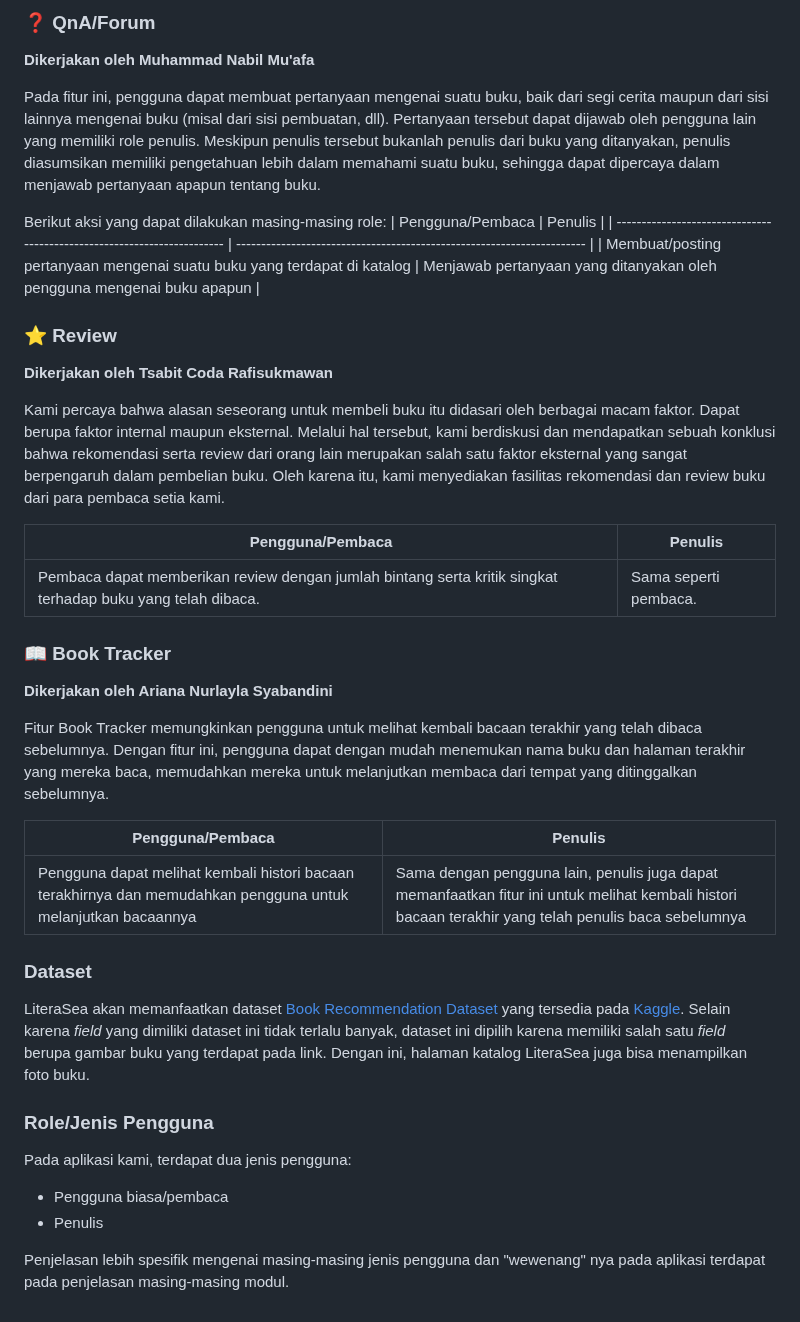
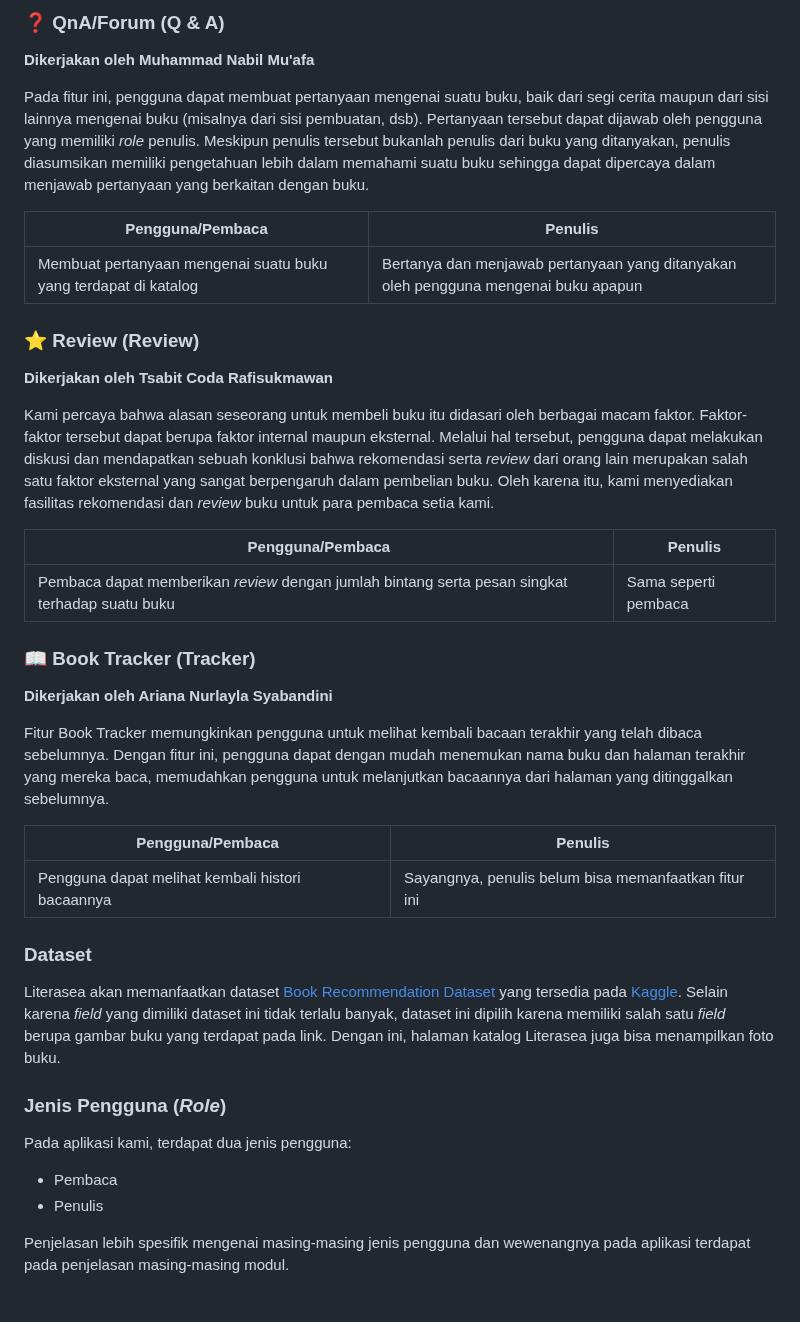
Before and after one commit to C05-PBP-2023/literasea, a Markdown page: README.md, the part around one of its changes. Rendered like a GitHub page.

```diff
--- a/README.md
+++ b/README.md
@@ -54,44 +56,43 @@ Pada fitur keranjang buku, setelah pengguna memilih buku-buku pada page katalog
 
-### ❓ QnA/Forum
+### ❓ QnA/Forum (Q & A)
 
 **Dikerjakan oleh Muhammad Nabil Mu'afa**
 
-Pada fitur ini, pengguna dapat membuat pertanyaan mengenai suatu buku, baik dari segi cerita maupun dari sisi lainnya mengenai buku (misal dari sisi pembuatan, dll). Pertanyaan tersebut dapat dijawab oleh pengguna lain yang memiliki role penulis. Meskipun penulis tersebut bukanlah penulis dari buku yang ditanyakan, penulis diasumsikan memiliki pengetahuan lebih dalam memahami suatu buku, sehingga dapat dipercaya dalam menjawab pertanyaan apapun tentang buku.
+Pada fitur ini, pengguna dapat membuat pertanyaan mengenai suatu buku, baik dari segi cerita maupun dari sisi lainnya mengenai buku (misalnya dari sisi pembuatan, dsb). Pertanyaan tersebut dapat dijawab oleh pengguna yang memiliki _role_ penulis. Meskipun penulis tersebut bukanlah penulis dari buku yang ditanyakan, penulis diasumsikan memiliki pengetahuan lebih dalam memahami suatu buku sehingga dapat dipercaya dalam menjawab pertanyaan yang berkaitan dengan buku.
 
-Berikut aksi yang dapat dilakukan masing-masing role:
 | Pengguna/Pembaca | Penulis |
 | ----------------------------------------------------------------------- | ---------------------------------------------------------------------- |
-| Membuat/posting pertanyaan mengenai suatu buku yang terdapat di katalog | Menjawab pertanyaan yang ditanyakan oleh pengguna mengenai buku apapun |
+| Membuat pertanyaan mengenai suatu buku yang terdapat di katalog | Bertanya dan menjawab pertanyaan yang ditanyakan oleh pengguna mengenai buku apapun |
 
-### ⭐ Review
+### ⭐ Review (Review)
 
 **Dikerjakan oleh Tsabit Coda Rafisukmawan**
 
-Kami percaya bahwa alasan seseorang untuk membeli buku itu didasari oleh berbagai macam faktor. Dapat berupa faktor internal maupun eksternal. Melalui hal tersebut, kami berdiskusi dan mendapatkan sebuah konklusi bahwa rekomendasi serta review dari orang lain merupakan salah satu faktor eksternal yang sangat berpengaruh dalam pembelian buku. Oleh karena itu, kami menyediakan fasilitas rekomendasi dan review buku dari para pembaca setia kami.
+Kami percaya bahwa alasan seseorang untuk membeli buku itu didasari oleh berbagai macam faktor. Faktor-faktor tersebut dapat berupa faktor internal maupun eksternal. Melalui hal tersebut, pengguna dapat melakukan diskusi dan mendapatkan sebuah konklusi bahwa rekomendasi serta _review_ dari orang lain merupakan salah satu faktor eksternal yang sangat berpengaruh dalam pembelian buku. Oleh karena itu, kami menyediakan fasilitas rekomendasi dan _review_ buku untuk para pembaca setia kami.
 
 | Pengguna/Pembaca                                                                                            | Penulis               |
 | ----------------------------------------------------------------------------------------------------------- | --------------------- |
-| Pembaca dapat memberikan review dengan jumlah bintang serta kritik singkat terhadap buku yang telah dibaca. | Sama seperti pembaca. |
+| Pembaca dapat memberikan _review_ dengan jumlah bintang serta pesan singkat terhadap suatu buku | Sama seperti pembaca |
 
-### 📖 Book Tracker
+### 📖 Book Tracker (Tracker)
 
 **Dikerjakan oleh Ariana Nurlayla Syabandini**
 
-Fitur Book Tracker memungkinkan pengguna untuk melihat kembali bacaan terakhir yang telah dibaca sebelumnya. Dengan fitur ini, pengguna dapat dengan mudah menemukan nama buku dan halaman terakhir yang mereka baca, memudahkan mereka untuk melanjutkan membaca dari tempat yang ditinggalkan sebelumnya.
+Fitur Book Tracker memungkinkan pengguna untuk melihat kembali bacaan terakhir yang telah dibaca sebelumnya. Dengan fitur ini, pengguna dapat dengan mudah menemukan nama buku dan halaman terakhir yang mereka baca, memudahkan pengguna untuk melanjutkan bacaannya dari halaman yang ditinggalkan sebelumnya.
 
 | Pengguna/Pembaca                                                                                              | Penulis                                                                                                                                               |
 | ------------------------------------------------------------------------------------------------------------- | ----------------------------------------------------------------------------------------------------------------------------------------------------- |
-| Pengguna dapat melihat kembali histori bacaan terakhirnya dan memudahkan pengguna untuk melanjutkan bacaannya | Sama dengan pengguna lain, penulis juga dapat memanfaatkan fitur ini untuk melihat kembali histori bacaan terakhir yang telah penulis baca sebelumnya |
+| Pengguna dapat melihat kembali histori bacaannya | Sayangnya, penulis belum bisa memanfaatkan fitur ini |
 
 ### Dataset
 
-LiteraSea akan memanfaatkan dataset [Book Recommendation Dataset](https://www.kaggle.com/datasets/arashnic/book-recommendation-dataset) yang tersedia pada [Kaggle](https://www.kaggle.com/). Selain karena _field_ yang dimiliki dataset ini tidak terlalu banyak, dataset ini dipilih karena memiliki salah satu _field_ berupa gambar buku yang terdapat pada link. Dengan ini, halaman katalog LiteraSea juga bisa menampilkan foto buku.
+Literasea akan memanfaatkan dataset [Book Recommendation Dataset](https://www.kaggle.com/datasets/arashnic/book-recommendation-dataset) yang tersedia pada [Kaggle](https://www.kaggle.com/). Selain karena _field_ yang dimiliki dataset ini tidak terlalu banyak, dataset ini dipilih karena memiliki salah satu _field_ berupa gambar buku yang terdapat pada link. Dengan ini, halaman katalog Literasea juga bisa menampilkan foto buku.
 
-### Role/Jenis Pengguna
+### Jenis Pengguna (_Role_)
 
 Pada aplikasi kami, terdapat dua jenis pengguna:
 
-- Pengguna biasa/pembaca
+- Pembaca
 - Penulis
 
-Penjelasan lebih spesifik mengenai masing-masing jenis pengguna dan "wewenang" nya pada aplikasi terdapat pada penjelasan masing-masing modul.
+Penjelasan lebih spesifik mengenai masing-masing jenis pengguna dan wewenangnya pada aplikasi terdapat pada penjelasan masing-masing modul.
```
Also changed, not shown: other parts of README.md (+20 -18 lines).
